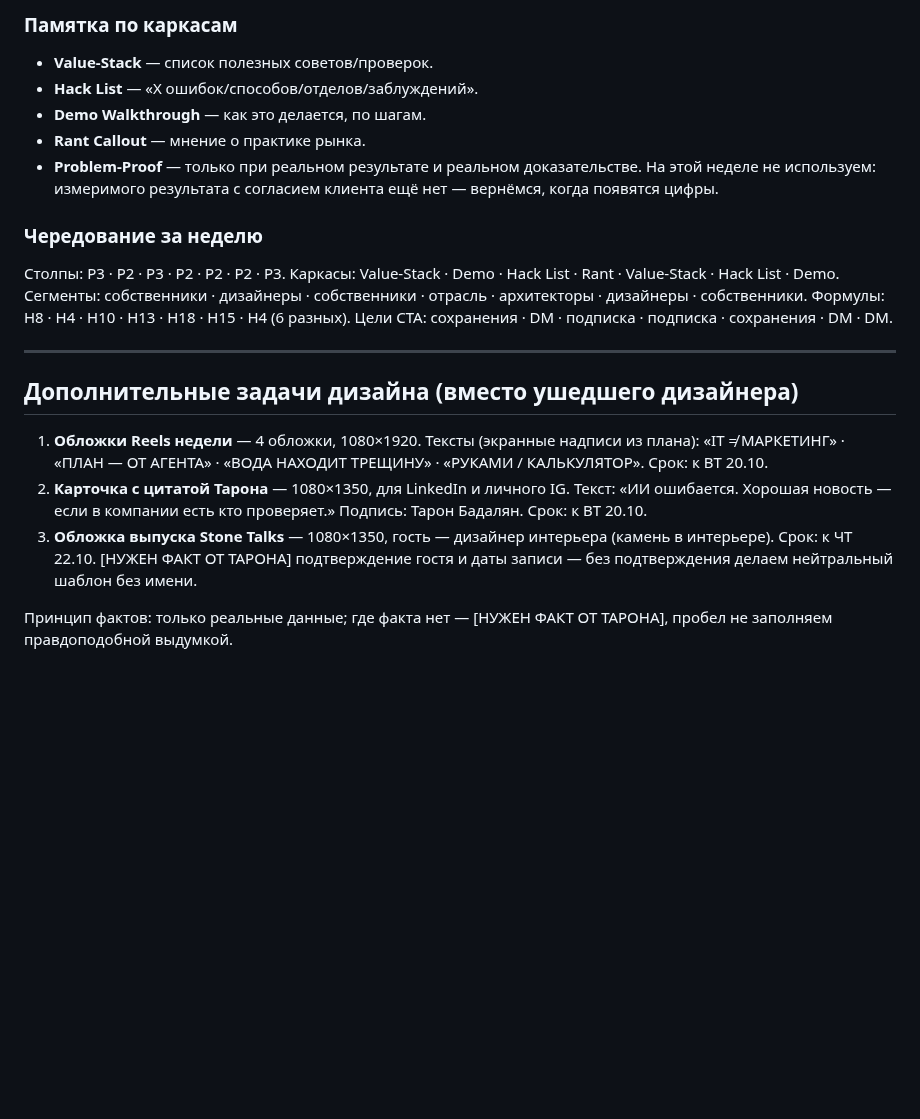
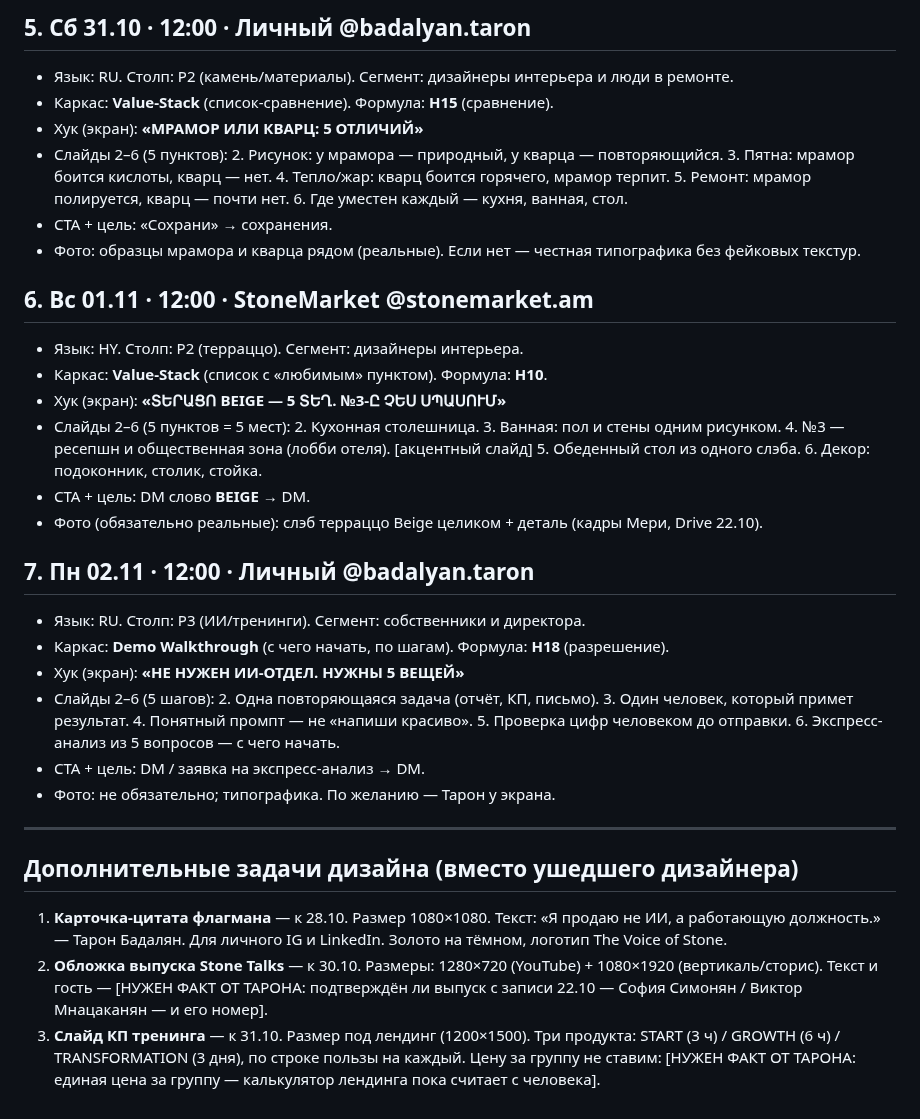
Before and after one commit to worktaronbadalyan-hub/inessa-design, a Markdown page: stonetalks/brief.md, the part around one of its changes. GitHub-like rendering; blank space fills up the shorter version.

```diff
--- a/stonetalks/brief.md
+++ b/stonetalks/brief.md
@@ -124,19 +74,50 @@
 
-### Памятка по каркасам
-- **Value-Stack** — список полезных советов/проверок.
-- **Hack List** — «X ошибок/способов/отделов/заблуждений».
-- **Demo Walkthrough** — как это делается, по шагам.
-- **Rant Callout** — мнение о практике рынка.
-- **Problem-Proof** — только при реальном результате и реальном доказательстве. На этой неделе не используем: измеримого результата с согласием клиента ещё нет — вернёмся, когда появятся цифры.
+## 5. Сб 31.10 · 12:00 · Личный @badalyan.taron
 
-### Чередование за неделю
-Столпы: P3 · P2 · P3 · P2 · P2 · P2 · P3. Каркасы: Value-Stack · Demo · Hack List · Rant · Value-Stack · Hack List · Demo. Сегменты: собственники · дизайнеры · собственники · отрасль · архитекторы · дизайнеры · собственники. Формулы: H8 · H4 · H10 · H13 · H18 · H15 · H4 (6 разных). Цели CTA: сохранения · DM · подписка · подписка · сохранения · DM · DM.
+- Язык: RU. Столп: P2 (камень/материалы). Сегмент: дизайнеры интерьера и люди в ремонте.
+- Каркас: **Value-Stack** (список-сравнение). Формула: **H15** (сравнение).
+- Хук (экран): **«МРАМОР ИЛИ КВАРЦ: 5 ОТЛИЧИЙ»**
+- Слайды 2–6 (5 пунктов):
+  2. Рисунок: у мрамора — природный, у кварца — повторяющийся.
+  3. Пятна: мрамор боится кислоты, кварц — нет.
+  4. Тепло/жар: кварц боится горячего, мрамор терпит.
+  5. Ремонт: мрамор полируется, кварц — почти нет.
+  6. Где уместен каждый — кухня, ванная, стол.
+- CTA + цель: «Сохрани» → сохранения.
+- Фото: образцы мрамора и кварца рядом (реальные). Если нет — честная типографика без фейковых текстур.
+
+## 6. Вс 01.11 · 12:00 · StoneMarket @stonemarket.am
+
+- Язык: HY. Столп: P2 (терраццо). Сегмент: дизайнеры интерьера.
+- Каркас: **Value-Stack** (список с «любимым» пунктом). Формула: **H10**.
+- Хук (экран): **«ՏԵՐԱՑՈ BEIGE — 5 ՏԵՂ. №3-Ը ՉԵՍ ՍՊԱՍՈՒՄ»**
+- Слайды 2–6 (5 пунктов = 5 мест):
+  2. Кухонная столешница.
+  3. Ванная: пол и стены одним рисунком.
+  4. №3 — ресепшн и общественная зона (лобби отеля). [акцентный слайд]
+  5. Обеденный стол из одного слэба.
+  6. Декор: подоконник, столик, стойка.
+- CTA + цель: DM слово **BEIGE** → DM.
+- Фото (обязательно реальные): слэб терраццо Beige целиком + деталь (кадры Мери, Drive 22.10).
+
+## 7. Пн 02.11 · 12:00 · Личный @badalyan.taron
+
+- Язык: RU. Столп: P3 (ИИ/тренинги). Сегмент: собственники и директора.
+- Каркас: **Demo Walkthrough** (с чего начать, по шагам). Формула: **H18** (разрешение).
+- Хук (экран): **«НЕ НУЖЕН ИИ-ОТДЕЛ. НУЖНЫ 5 ВЕЩЕЙ»**
+- Слайды 2–6 (5 шагов):
+  2. Одна повторяющаяся задача (отчёт, КП, письмо).
+  3. Один человек, который примет результат.
+  4. Понятный промпт — не «напиши красиво».
+  5. Проверка цифр человеком до отправки.
+  6. Экспресс-анализ из 5 вопросов — с чего начать.
+- CTA + цель: DM / заявка на экспресс-анализ → DM.
+- Фото: не обязательно; типографика. По желанию — Тарон у экрана.
 
 ---
 
 ## Дополнительные задачи дизайна (вместо ушедшего дизайнера)
-1. **Обложки Reels недели** — 4 обложки, 1080×1920. Тексты (экранные надписи из плана): «IT ≠ МАРКЕТИНГ» · «ПЛАН — ОТ АГЕНТА» · «ВОДА НАХОДИТ ТРЕЩИНУ» · «РУКАМИ / КАЛЬКУЛЯТОР». Срок: к ВТ 20.10.
-2. **Карточка с цитатой Тарона** — 1080×1350, для LinkedIn и личного IG. Текст: «ИИ ошибается. Хорошая новость — если в компании есть кто проверяет.» Подпись: Тарон Бадалян. Срок: к ВТ 20.10.
-3. **Обложка выпуска Stone Talks** — 1080×1350, гость — дизайнер интерьера (камень в интерьере). Срок: к ЧТ 22.10. [НУЖЕН ФАКТ ОТ ТАРОНА] подтверждение гостя и даты записи — без подтверждения делаем нейтральный шаблон без имени.
 
-Принцип фактов: только реальные данные; где факта нет — [НУЖЕН ФАКТ ОТ ТАРОНА], пробел не заполняем правдоподобной выдумкой.
+1. **Карточка-цитата флагмана** — к 28.10. Размер 1080×1080. Текст: «Я продаю не ИИ, а работающую должность.» — Тарон Бадалян. Для личного IG и LinkedIn. Золото на тёмном, логотип The Voice of Stone.
+2. **Обложка выпуска Stone Talks** — к 30.10. Размеры: 1280×720 (YouTube) + 1080×1920 (вертикаль/сторис). Текст и гость — [НУЖЕН ФАКТ ОТ ТАРОНА: подтверждён ли выпуск с записи 22.10 — София Симонян / Виктор Мнацаканян — и его номер].
+3. **Слайд КП тренинга** — к 31.10. Размер под лендинг (1200×1500). Три продукта: START (3 ч) / GROWTH (6 ч) / TRANSFORMATION (3 дня), по строке пользы на каждый. Цену за группу не ставим: [НУЖЕН ФАКТ ОТ ТАРОНА: единая цена за группу — калькулятор лендинга пока считает с человека].
```
Also changed, not shown: other parts of stonetalks/brief.md (+59 -109 lines).
